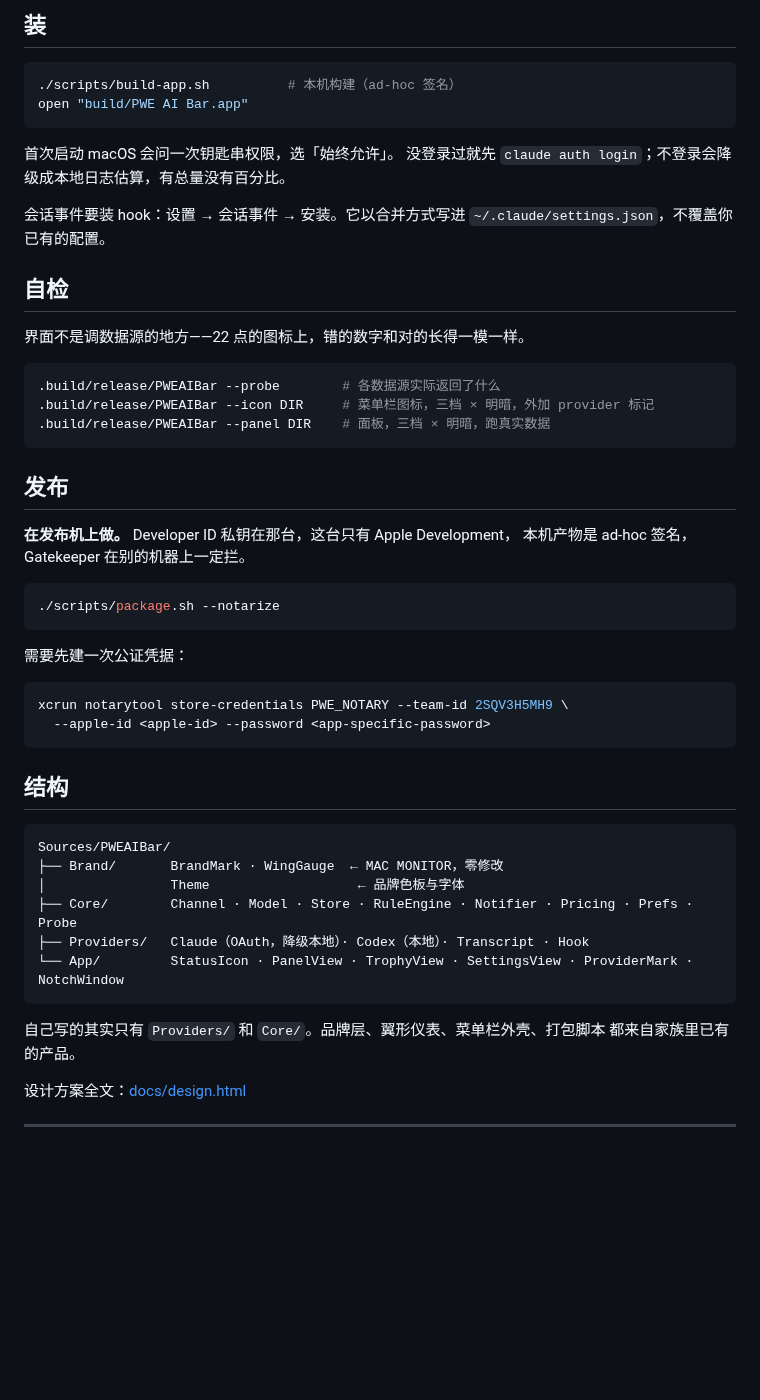
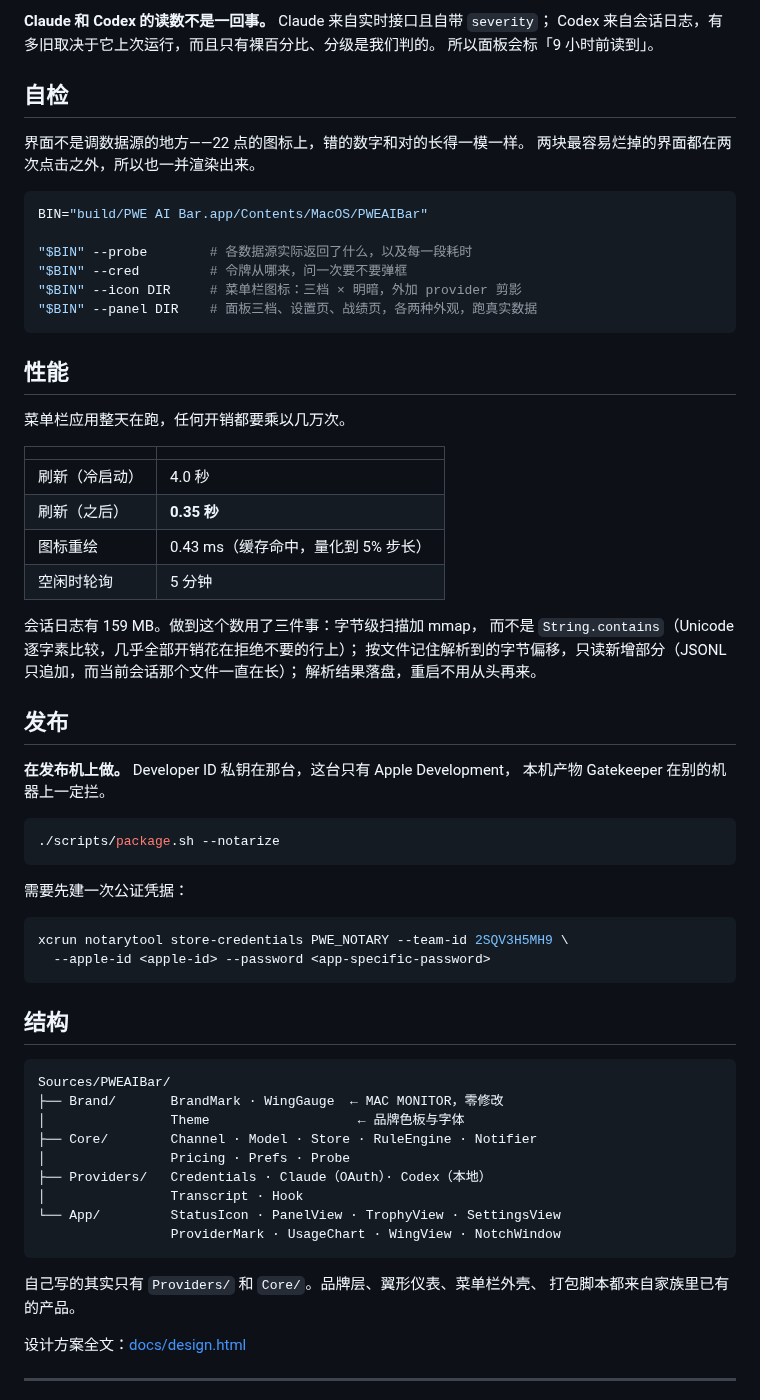
Before and after one commit to kenshinice-ai/pwe-ai-bar, a Markdown page: README.md, the part around one of its changes. Drawn GitHub-style; blank space fills up the shorter version.

Commit message:
README 重写：凭据、性能、自检
把「装完就能用、且不会弹框」写在最前面，把三条数据源路径按弹框次数排成一张表——
读的人关心的是要点几次同意，不是我们内部怎么实现的。

顺带记下性能是怎么来的，以及那条现在写进代码注释的教训：动效不许碰几何和数值。

Co-Authored-By: Claude Opus 5 <noreply@anthropic.com>

````diff
--- a/README.md
+++ b/README.md
@@ -54,31 +97,42 @@ PWE Studio 菜单栏家族的第四位，接在 Loan Bar、Lumen Bar、MAC MONIT
 
-## 装
-
-```bash
-./scripts/build-app.sh          # 本机构建（ad-hoc 签名）
-open "build/PWE AI Bar.app"
-```
-
-首次启动 macOS 会问一次钥匙串权限，选「始终允许」。
-没登录过就先 `claude auth login`；不登录会降级成本地日志估算，有总量没有百分比。
-
-会话事件要装 hook：设置 → 会话事件 → 安装。它以合并方式写进
-`~/.claude/settings.json`，不覆盖你已有的配置。
+**Claude 和 Codex 的读数不是一回事。** Claude 来自实时接口且自带 `severity`；
+Codex 来自会话日志，有多旧取决于它上次运行，而且只有裸百分比、分级是我们判的。
+所以面板会标「9 小时前读到」。
 
 ## 自检
 
 界面不是调数据源的地方——22 点的图标上，错的数字和对的长得一模一样。
+两块最容易烂掉的界面都在两次点击之外，所以也一并渲染出来。
 
 ```bash
-.build/release/PWEAIBar --probe        # 各数据源实际返回了什么
-.build/release/PWEAIBar --icon DIR     # 菜单栏图标，三档 × 明暗，外加 provider 标记
-.build/release/PWEAIBar --panel DIR    # 面板，三档 × 明暗，跑真实数据
+BIN="build/PWE AI Bar.app/Contents/MacOS/PWEAIBar"
+
+"$BIN" --probe        # 各数据源实际返回了什么，以及每一段耗时
+"$BIN" --cred         # 令牌从哪来，问一次要不要弹框
+"$BIN" --icon DIR     # 菜单栏图标：三档 × 明暗，外加 provider 剪影
+"$BIN" --panel DIR    # 面板三档、设置页、战绩页，各两种外观，跑真实数据
 ```
+
+## 性能
+
+菜单栏应用整天在跑，任何开销都要乘以几万次。
+
+| | |
+|---|---|
+| 刷新（冷启动） | 4.0 秒 |
+| 刷新（之后） | **0.35 秒** |
+| 图标重绘 | 0.43 ms（缓存命中，量化到 5% 步长） |
+| 空闲时轮询 | 5 分钟 |
+
+会话日志有 159 MB。做到这个数用了三件事：字节级扫描加 mmap，
+而不是 `String.contains`（Unicode 逐字素比较，几乎全部开销花在拒绝不要的行上）；
+按文件记住解析到的字节偏移，只读新增部分（JSONL 只追加，而当前会话那个文件一直在长）；
+解析结果落盘，重启不用从头再来。
 
 ## 发布
 
 **在发布机上做。** Developer ID 私钥在那台，这台只有 Apple Development，
-本机产物是 ad-hoc 签名，Gatekeeper 在别的机器上一定拦。
+本机产物 Gatekeeper 在别的机器上一定拦。
 
 ```bash
 ./scripts/package.sh --notarize
@@ -97,13 +151,16 @@ xcrun notarytool store-credentials PWE_NOTARY --team-id 2SQV3H5MH9 \
 Sources/PWEAIBar/
 ├── Brand/       BrandMark · WingGauge  ← MAC MONITOR，零修改
 │                Theme                   ← 品牌色板与字体
-├── Core/        Channel · Model · Store · RuleEngine · Notifier · Pricing · Prefs · Probe
-├── Providers/   Claude（OAuth，降级本地）· Codex（本地）· Transcript · Hook
-└── App/         StatusIcon · PanelView · TrophyView · SettingsView · ProviderMark · NotchWindow
+├── Core/        Channel · Model · Store · RuleEngine · Notifier
+│                Pricing · Prefs · Probe
+├── Providers/   Credentials · Claude（OAuth）· Codex（本地）
+│                Transcript · Hook
+└── App/         StatusIcon · PanelView · TrophyView · SettingsView
+                 ProviderMark · UsageChart · WingView · NotchWindow
 ```
 
-自己写的其实只有 `Providers/` 和 `Core/`。品牌层、翼形仪表、菜单栏外壳、打包脚本
-都来自家族里已有的产品。
+自己写的其实只有 `Providers/` 和 `Core/`。品牌层、翼形仪表、菜单栏外壳、
+打包脚本都来自家族里已有的产品。
 
 设计方案全文：[docs/design.html](docs/design.html)
 
````
Also changed, not shown: other parts of README.md (+52 -9 lines), docs/panel-light.png, docs/panel.png, docs/settings.png (added), docs/trophy.png (added).
